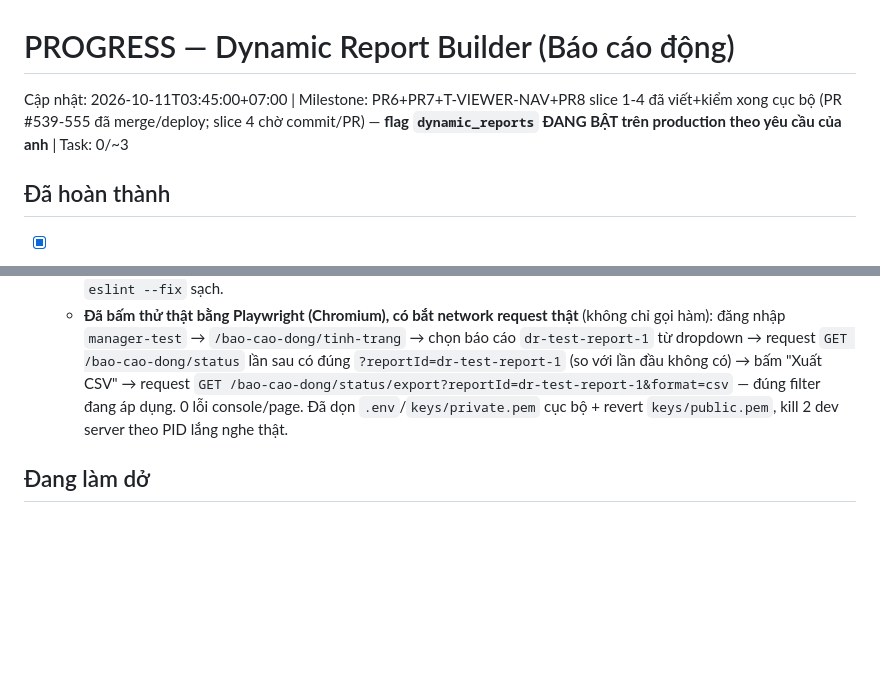
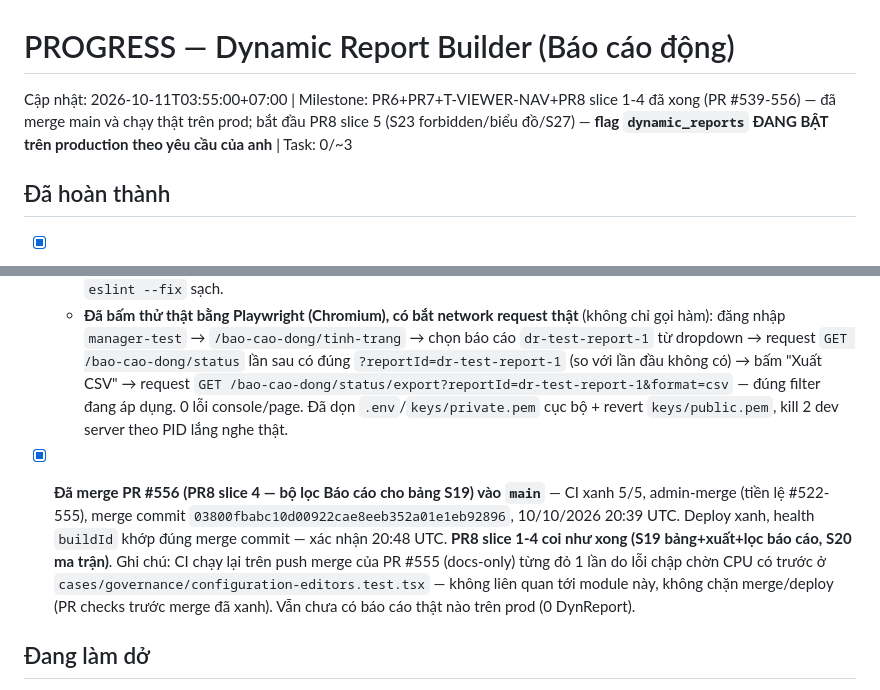
Before and after one commit to trungtm78/PC02, a Markdown page: docs/PC02_Report_Builder_Design_Package/PROGRESS.md, 2 parts joined by grey strips. Rendered like a GitHub page; blank space fills up the shorter version.

```diff
--- a/docs/PC02_Report_Builder_Design_Package/PROGRESS.md
+++ b/docs/PC02_Report_Builder_Design_Package/PROGRESS.md
@@ -1,5 +1,5 @@
 # PROGRESS — Dynamic Report Builder (Báo cáo động)
-Cập nhật: 2026-10-11T03:45:00+07:00 | Milestone: PR6+PR7+T-VIEWER-NAV+PR8 slice 1-4 đã viết+kiểm xong cục bộ (PR #539-555 đã merge/deploy; slice 4 chờ commit/PR) — **flag `dynamic_reports` ĐANG BẬT trên production theo yêu cầu của anh** | Task: 0/~3
+Cập nhật: 2026-10-11T03:55:00+07:00 | Milestone: PR6+PR7+T-VIEWER-NAV+PR8 slice 1-4 đã xong (PR #539-556) — đã merge main và chạy thật trên prod; bắt đầu PR8 slice 5 (S23 forbidden/biểu đồ/S27) — **flag `dynamic_reports` ĐANG BẬT trên production theo yêu cầu của anh** | Task: 0/~3
 
 ## Đã hoàn thành
 - [x] PR0 — spec, fixture (HSLN+5 mẫu thật+oracle+5 file độc hại giả lập), DECISIONS_20261009.md, ROLE_MATRIX_20261009.md — commit 2f077843
@@ -316,4 +316,6 @@ BƯỚC TIẾP THEO: `git push -u origin feat/dynamic-reports-pr7-slice4` → `g
   - Toàn bộ xanh cục bộ: backend không đổi file nào, full suite vẫn 8106/8221 pass/0 fail (chạy lại để chắc không có hồi quy từ nhánh khác) + `tsc --noEmit` sạch. Frontend 5025/5025 pass (lần này không gặp lại lỗi chập chờn `cases/governance` — xác nhận thêm lần nữa đây chỉ là CPU-contention, không phải lỗi thật) + `tsc -b` sạch + `eslint --fix` sạch.
   - **Đã bấm thử thật bằng Playwright (Chromium), có bắt network request thật** (không chỉ gọi hàm): đăng nhập `manager-test` → `/bao-cao-dong/tinh-trang` → chọn báo cáo `dr-test-report-1` từ dropdown → request `GET /bao-cao-dong/status` lần sau có đúng `?reportId=dr-test-report-1` (so với lần đầu không có) → bấm "Xuất CSV" → request `GET /bao-cao-dong/status/export?reportId=dr-test-report-1&format=csv` — đúng filter đang áp dụng. 0 lỗi console/page. Đã dọn `.env`/`keys/private.pem` cục bộ + revert `keys/public.pem`, kill 2 dev server theo PID lắng nghe thật.
 
+- [x] **Đã merge PR #556 (PR8 slice 4 — bộ lọc Báo cáo cho bảng S19) vào `main`** — CI xanh 5/5, admin-merge (tiền lệ #522-555), merge commit `03800fbabc10d00922cae8eeb352a01e1eb92896`, 10/10/2026 20:39 UTC. Deploy xanh, health `buildId` khớp đúng merge commit — xác nhận 20:48 UTC. **PR8 slice 1-4 coi như xong (S19 bảng+xuất+lọc báo cáo, S20 ma trận)**. Ghi chú: CI chạy lại trên push merge của PR #555 (docs-only) từng đỏ 1 lần do lỗi chập chờn CPU có trước ở `cases/governance/configuration-editors.test.tsx` — không liên quan tới module này, không chặn merge/deploy (PR checks trước merge đã xanh). Vẫn chưa có báo cáo thật nào trên prod (0 DynReport).
+
 ## Đang làm dở
```
Also changed, not shown: other parts of docs/PC02_Report_Builder_Design_Package/PROGRESS.md (+2 -4 lines).
